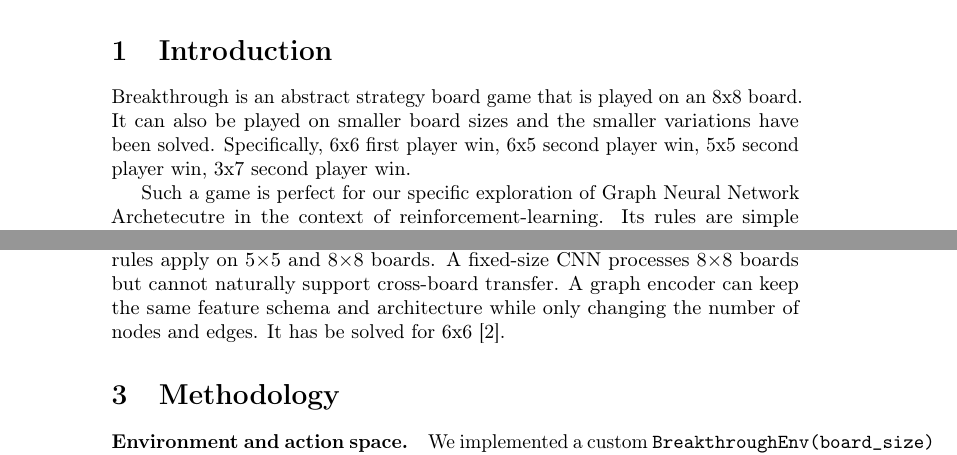
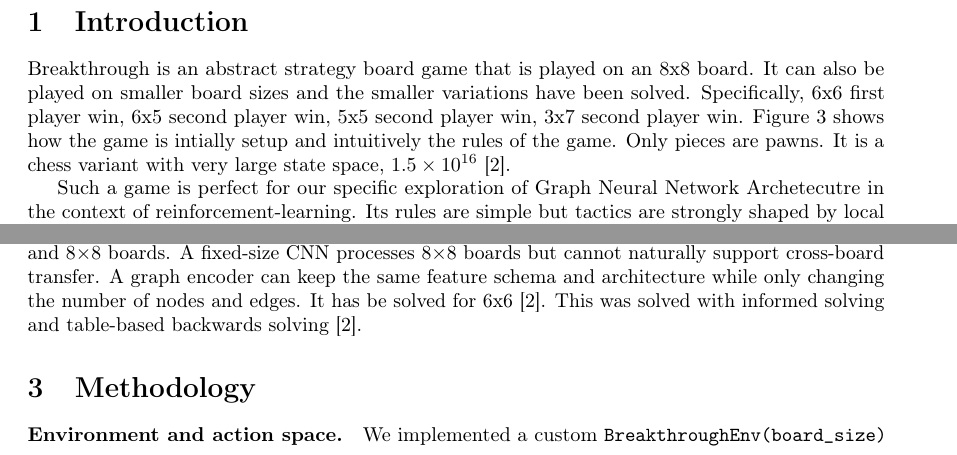
Before and after one commit to Otm02/alphagateau-breakthrough-v2, a LaTeX paper (report/paper.tex): two parts of pages 1 and 2 of 7, joined at a grey line, cut so that both start at the same text. Compiled offline with pdfLaTeX; a LaTeX package or settings file that is missing is left out.

Commit message:
breakout details

```diff
--- a/report/paper.tex
+++ b/report/paper.tex
@@ -9,7 +9,9 @@
 \usepackage{enumitem}
 \usepackage{amsmath}
 \usepackage{url}
+\usepackage{geometry}
 
+\usepackage{caption}
 \setlist[itemize]{leftmargin=1.1em, topsep=2pt, itemsep=1pt}
 \graphicspath{{report/figures/}{figures/}}
 
@@ -44,8 +46,11 @@ In a direct 12-game match, the CNN wins 10 of 12 games (83\%).
 
 \section{Introduction}
 
-Breakthrough is an abstract strategy board game that is played on an 8x8 board. It can also be played on smaller board sizes and the smaller variations have been solved.
+Breakthrough is an abstract strategy board game that is played on an 8x8 board.
+It can also be played on smaller board sizes and the smaller variations have been solved.
 Specifically, 6x6 first player win, 6x5 second player win, 5x5 second player win, 3x7 second player win.
+Figure \ref{fig:encoding} shows how the game is intially setup and intuitively the rules of the game. Only pieces are pawns.
+It is a chess variant with very large state space, $1.5\times 10^{16}$ \cite{jonsson2025solving}.
 
 Such a game is perfect for our specific exploration of Graph Neural Network Archetecutre in the context of reinforcement-learning.
 Its rules are simple but tactics are strongly shaped by local geometry: pieces only move forward, captures are diagonal, and
@@ -81,6 +87,9 @@ rules apply on 5$\times$5 and 8$\times$8 boards.
 A fixed-size CNN processes 8$\times$8 boards but cannot naturally support cross-board transfer.
 A graph encoder can keep the same feature schema and architecture while only changing the number
 of nodes and edges. It has be solved for 6x6 \cite{jonsson2025solving}.
+This was solved with informed solving and table-based backwards solving \cite{jonsson2025solving}.
+
+
 
 \section{Methodology}
 
```
Also changed, not shown: report/paper.tex (2 more changed lines).
